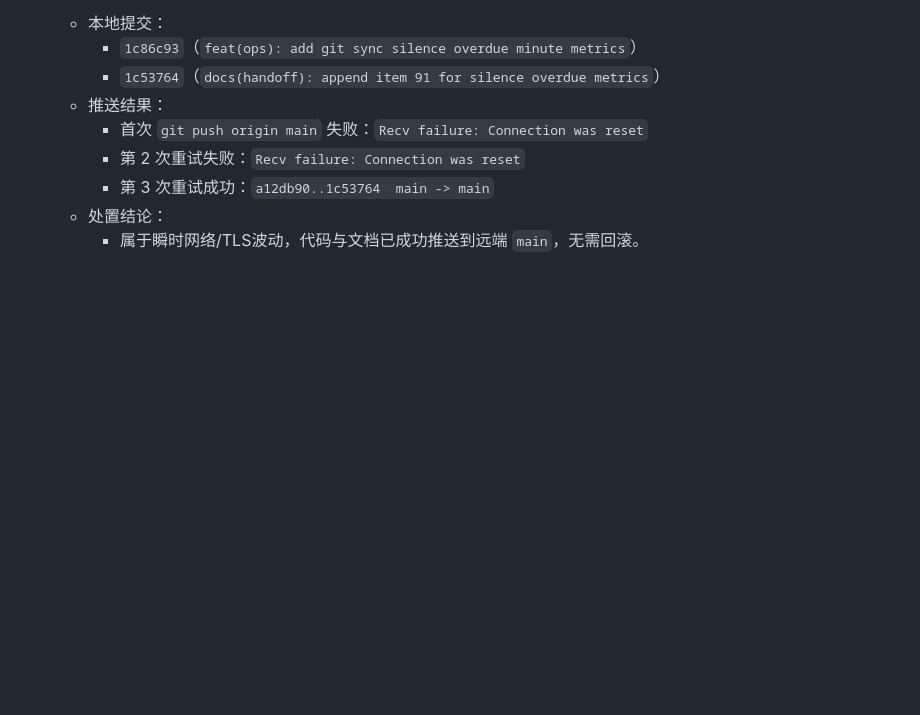
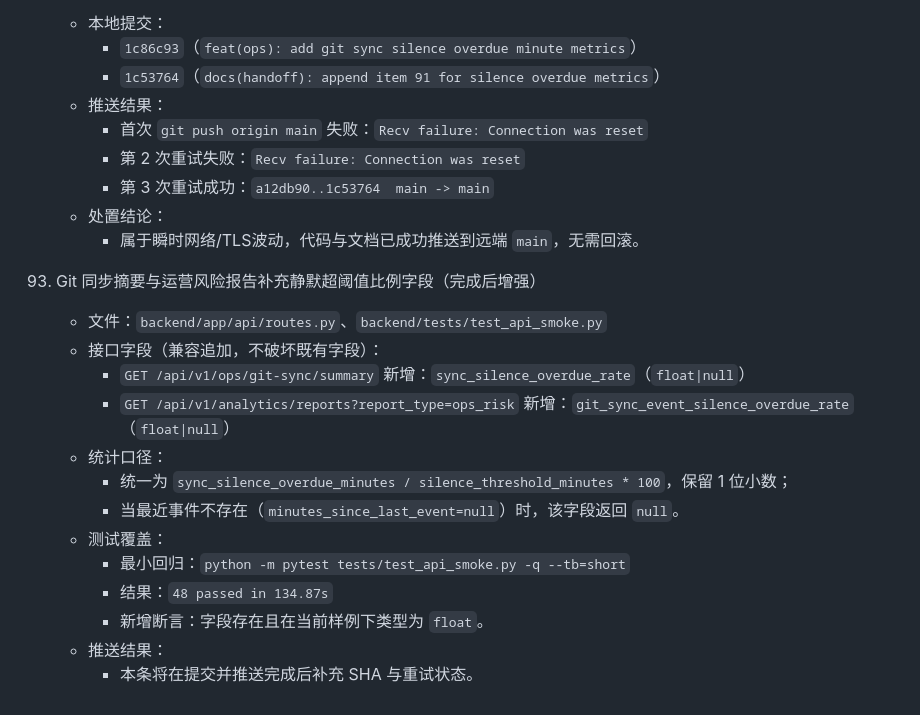
Before and after one commit to junryang/JiGuang-YuanSheng-ZhiNeng-XiTong, a Markdown page: docs/HANDOFF_2026-04-15_phase_update.md, the part around the change. Rendered like a GitHub page; blank space fills up the shorter version.

Commit message:
docs(handoff): append item 93 for silence overdue rates
Record new compatible fields, metric definition, smoke result, and push tracking for this round.

Made-with: Cursor

```diff
--- a/docs/HANDOFF_2026-04-15_phase_update.md
+++ b/docs/HANDOFF_2026-04-15_phase_update.md
@@ -806,3 +806,18 @@
       - 第 3 次重试成功：`a12db90..1c53764  main -> main`
     - 处置结论：
       - 属于瞬时网络/TLS波动，代码与文档已成功推送到远端 `main`，无需回滚。
+
+93. Git 同步摘要与运营风险报告补充静默超阈值比例字段（完成后增强）
+    - 文件：`backend/app/api/routes.py`、`backend/tests/test_api_smoke.py`
+    - 接口字段（兼容追加，不破坏既有字段）：
+      - `GET /api/v1/ops/git-sync/summary` 新增：`sync_silence_overdue_rate`（`float|null`）
+      - `GET /api/v1/analytics/reports?report_type=ops_risk` 新增：`git_sync_event_silence_overdue_rate`（`float|null`）
+    - 统计口径：
+      - 统一为 `sync_silence_overdue_minutes / silence_threshold_minutes * 100`，保留 1 位小数；
+      - 当最近事件不存在（`minutes_since_last_event=null`）时，该字段返回 `null`。
+    - 测试覆盖：
+      - 最小回归：`python -m pytest tests/test_api_smoke.py -q --tb=short`
+      - 结果：`48 passed in 134.87s`
+      - 新增断言：字段存在且在当前样例下类型为 `float`。
+    - 推送结果：
+      - 本条将在提交并推送完成后补充 SHA 与重试状态。
```
